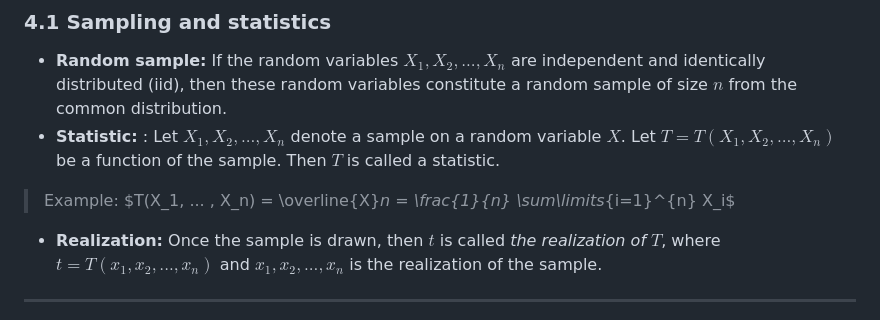
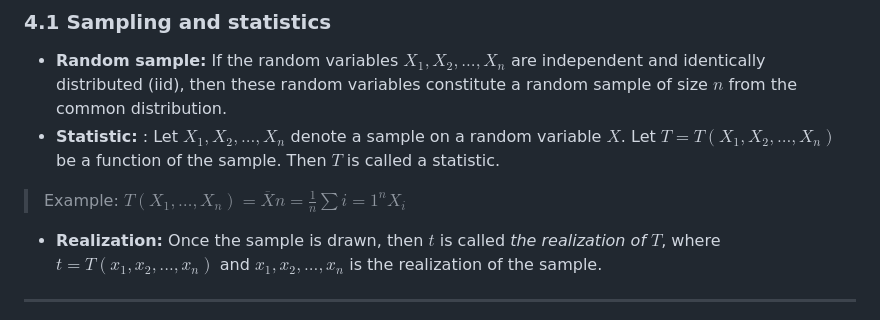
Before and after one commit to ErikDz/semester_3, a Markdown page: MAA204/Lecture_6/apuntes.md, the part around the change. Rendered like a GitHub page.

```diff
--- a/MAA204/Lecture_6/apuntes.md
+++ b/MAA204/Lecture_6/apuntes.md
@@ -10,8 +10,7 @@
 ### 4.1 Sampling and statistics
 - **Random sample:** If the random variables $X_1, X_2, . . . , X_n$ are independent and identically distributed (iid), then these random variables constitute a random sample of size $n$ from the common distribution.
 - **Statistic:** : Let $X_1, X_2, . . . , X_n$ denote a sample on a random variable $X$. Let $T = T(X_1, X_2, . . . , X_n)$ be a function of the sample. Then $T$ is called a statistic.
-> Example: $T(X_1, ... , X_n) = \overline{X}_n = \frac{1}{n}
-> \sum\limits_{i=1}^{n} X_i$
+> Example: $T(X_1, \dots , X_n) = \overline{X}n = \frac{1}{n} \sum{i=1}^{n} X_i$
 - **Realization:** Once the sample is drawn, then $t$ is called *the realization of $T$*, where $t = T(x_1, x_2, . . . , x_n)$ and $x_1, x_2, . . . , x_n$ is the realization of the sample.
 
 ---
```
